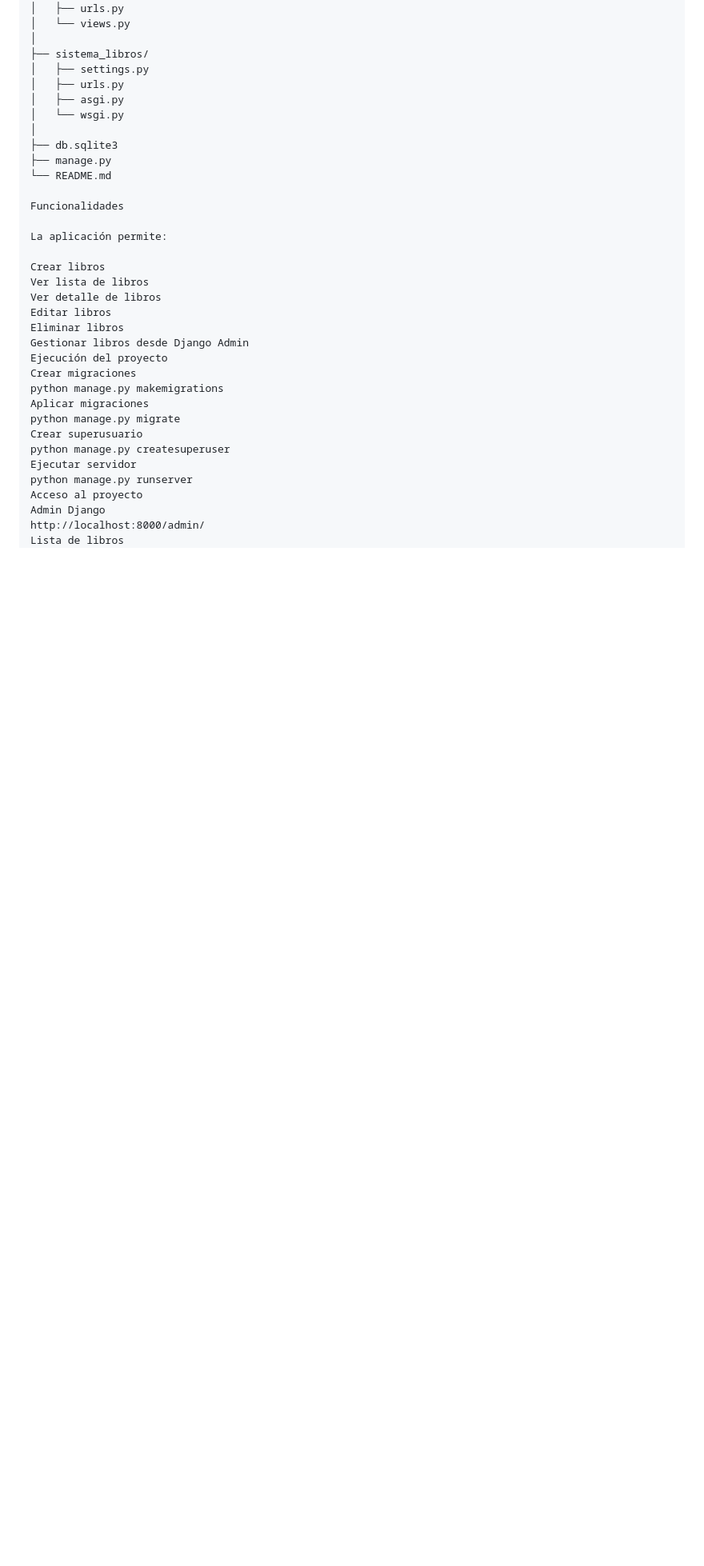
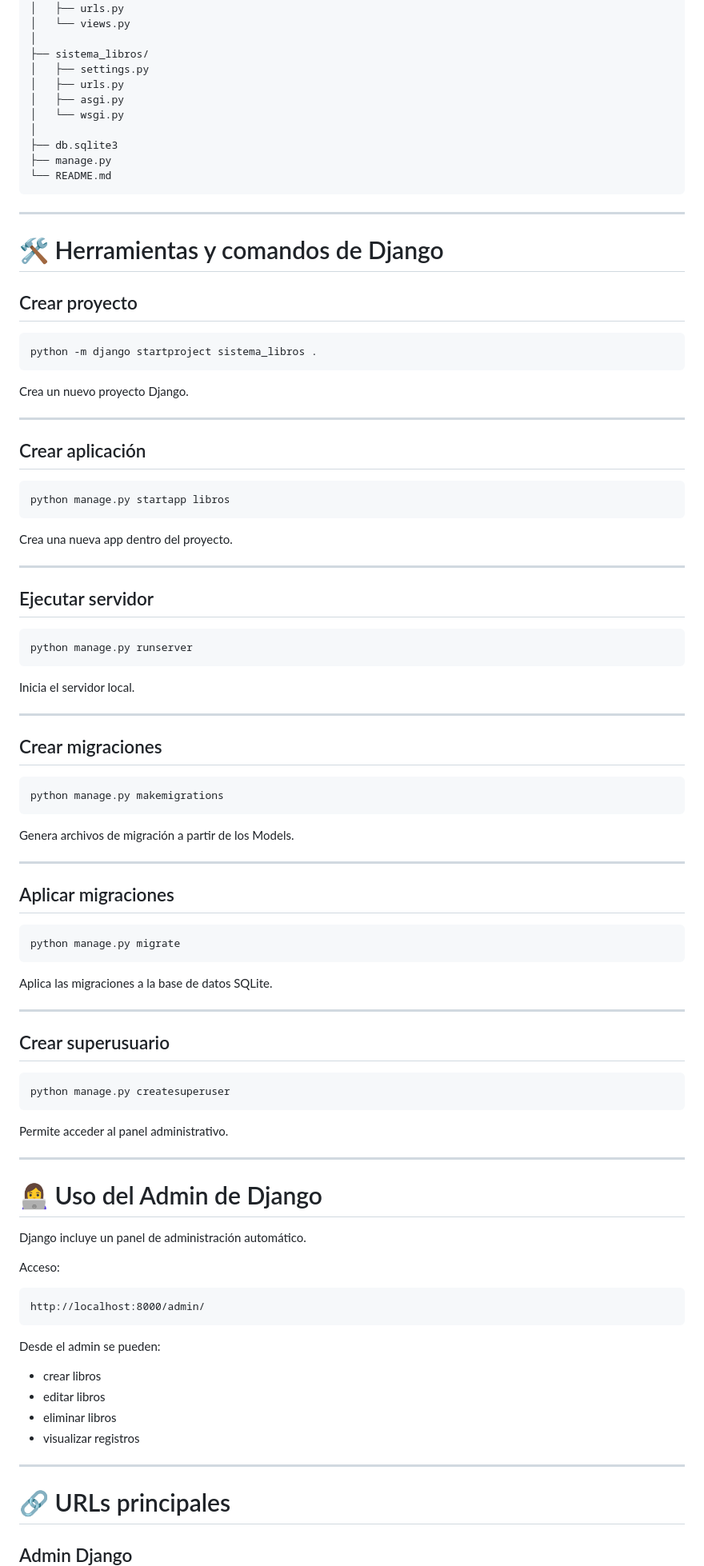
Before and after one commit to Bootcamp-IA-MAD-P7/gabriela-granja-crud-django-libros, a Markdown page: README.md, the part around one of its changes. Shown at 80% size. GitHub-like rendering; blank space fills up the shorter version.

````diff
--- a/README.md
+++ b/README.md
@@ -232,27 +138,92 @@ crud_python/
 ├── db.sqlite3
 ├── manage.py
 └── README.md
+```
 
-Funcionalidades
+---
 
-La aplicación permite:
+# 🛠️ Herramientas y comandos de Django
 
-Crear libros
-Ver lista de libros
-Ver detalle de libros
-Editar libros
-Eliminar libros
-Gestionar libros desde Django Admin
-Ejecución del proyecto
-Crear migraciones
+## Crear proyecto
+
+```bash
+python -m django startproject sistema_libros .
+```
+
+Crea un nuevo proyecto Django.
+
+---
+
+## Crear aplicación
+
+```bash
+python manage.py startapp libros
+```
+
+Crea una nueva app dentro del proyecto.
+
+---
+
+## Ejecutar servidor
+
+```bash
+python manage.py runserver
+```
+
+Inicia el servidor local.
+
+---
+
+## Crear migraciones
+
+```bash
 python manage.py makemigrations
-Aplicar migraciones
+```
+
+Genera archivos de migración a partir de los Models.
+
+---
+
+## Aplicar migraciones
+
+```bash
 python manage.py migrate
-Crear superusuario
+```
+
+Aplica las migraciones a la base de datos SQLite.
+
+---
+
+## Crear superusuario
+
+```bash
 python manage.py createsuperuser
-Ejecutar servidor
-python manage.py runserver
-Acceso al proyecto
-Admin Django
+```
+
+Permite acceder al panel administrativo.
+
+---
+
+# 👩‍💻 Uso del Admin de Django
+
+Django incluye un panel de administración automático.
+
+Acceso:
+
+```text
 http://localhost:8000/admin/
-Lista de libros
+```
+
+Desde el admin se pueden:
+
+- crear libros
+- editar libros
+- eliminar libros
+- visualizar registros
+
+---
+
+# 🔗 URLs principales
+
+## Admin Django
+
````
Also changed, not shown: other parts of README.md (+90 -159 lines).
